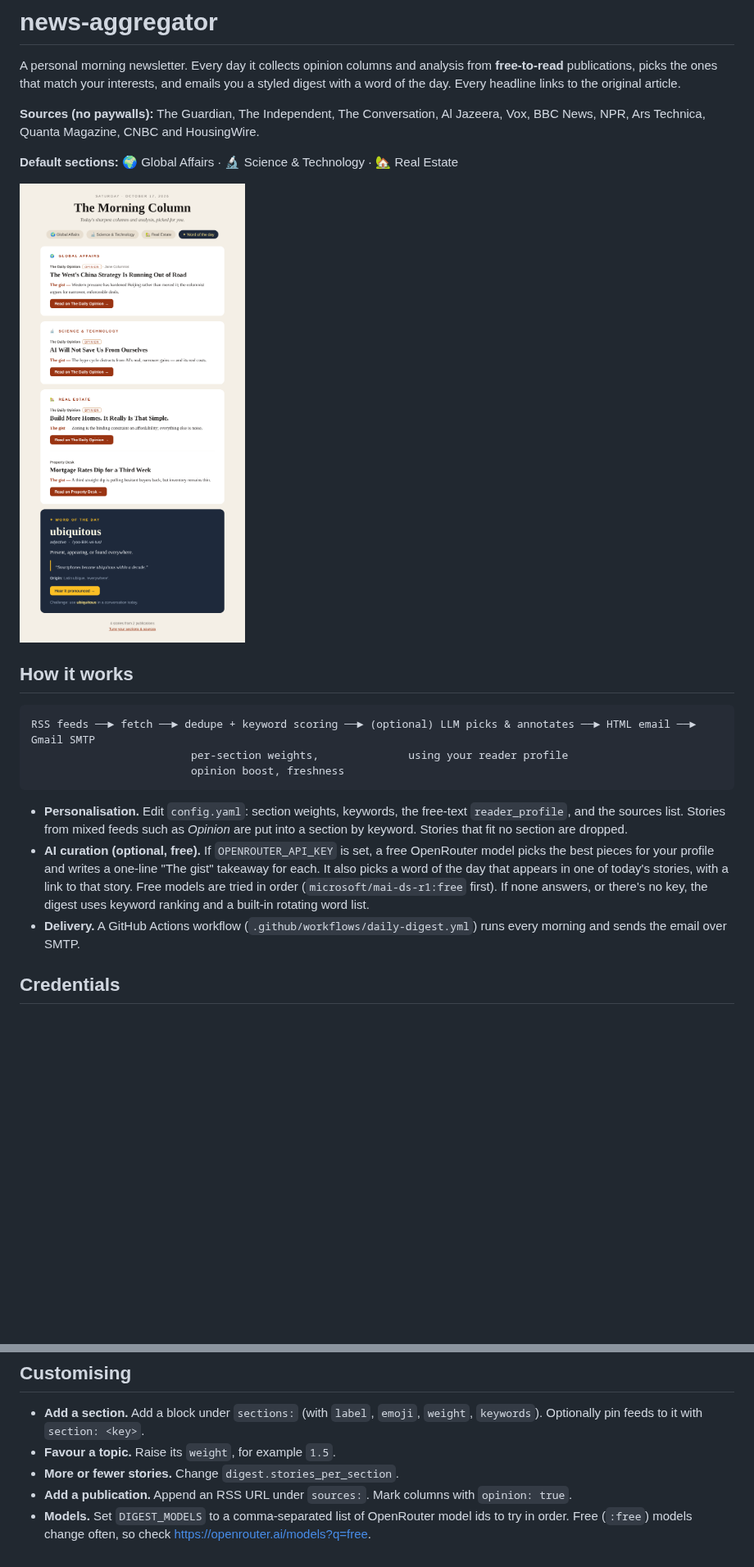
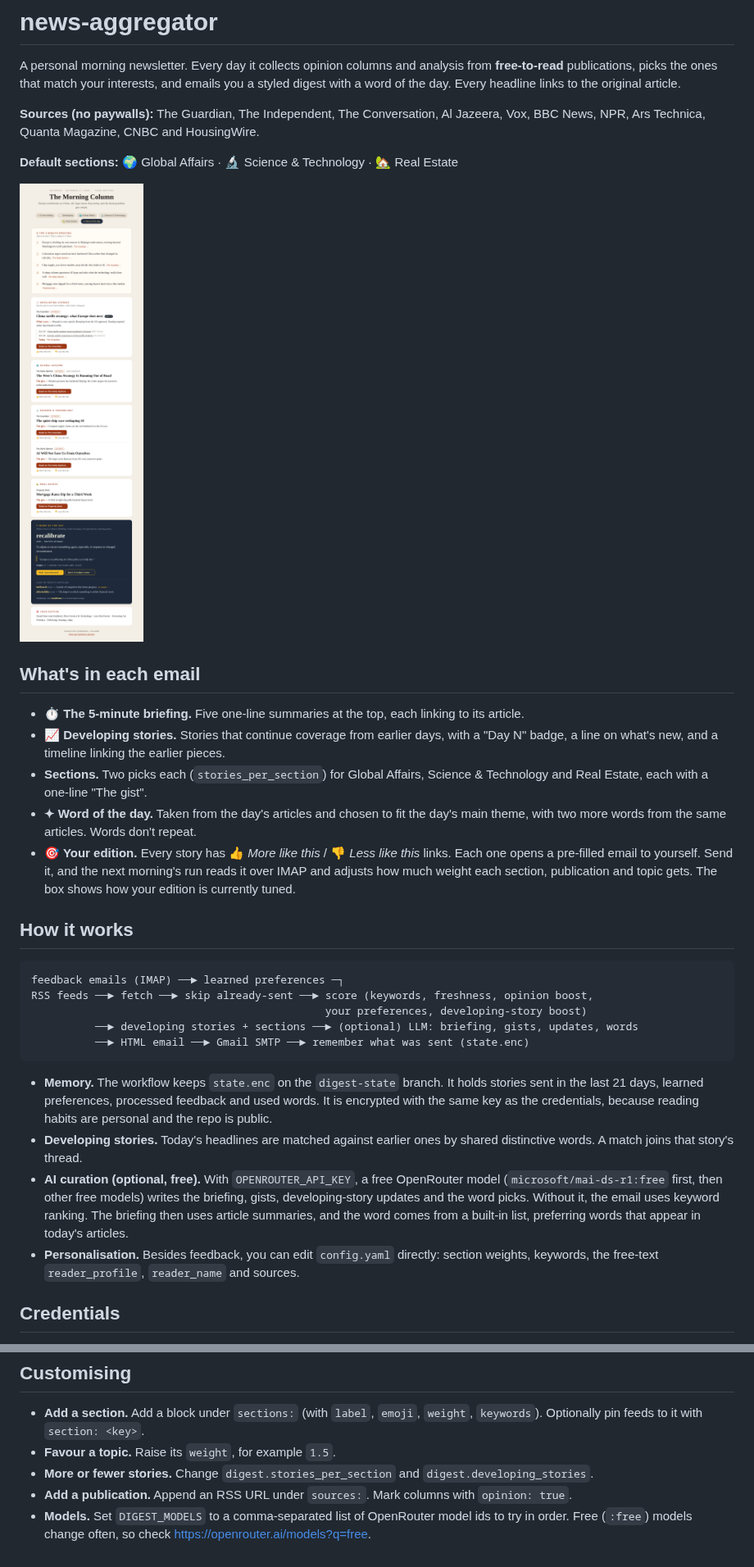
Before and after one commit to rachmurali02/news-aggregator, a Markdown page: README.md, 2 parts joined by grey strips. Shown at 82% size. Rendered like a GitHub page; pictures changed too: docs/preview.png; blank space fills up the shorter version.

````diff
--- a/README.md
+++ b/README.md
@@ -11,24 +11,43 @@ BBC News, NPR, Ars Technica, Quanta Magazine, CNBC and HousingWire.
 
 ![Digest preview](docs/preview.png)
 
+## What's in each email
+
+- **⏱ The 5-minute briefing.** Five one-line summaries at the top, each linking to its article.
+- **📈 Developing stories.** Stories that continue coverage from earlier days, with a "Day N"
+  badge, a line on what's new, and a timeline linking the earlier pieces.
+- **Sections.** Two picks each (`stories_per_section`) for Global Affairs, Science &
+  Technology and Real Estate, each with a one-line "The gist".
+- **✦ Word of the day.** Taken from the day's articles and chosen to fit the day's main theme,
+  with two more words from the same articles. Words don't repeat.
+- **🎯 Your edition.** Every story has 👍 *More like this* / 👎 *Less like this* links. Each one
+  opens a pre-filled email to yourself. Send it, and the next morning's run reads it over IMAP
+  and adjusts how much weight each section, publication and topic gets. The box shows how
+  your edition is currently tuned.
+
 ## How it works
 
 ```
-RSS feeds ──► fetch ──► dedupe + keyword scoring ──► (optional) LLM picks & annotates ──► HTML email ──► Gmail SMTP
-                         per-section weights,              using your reader profile
-                         opinion boost, freshness
+feedback emails (IMAP) ──► learned preferences ─┐
+RSS feeds ──► fetch ──► skip already-sent ──► score (keywords, freshness, opinion boost,
+                                              your preferences, developing-story boost)
+          ──► developing stories + sections ──► (optional) LLM: briefing, gists, updates, words
+          ──► HTML email ──► Gmail SMTP ──► remember what was sent (state.enc)
 ```
 
-- **Personalisation.** Edit `config.yaml`: section weights, keywords, the free-text
-  `reader_profile`, and the sources list. Stories from mixed feeds such as *Opinion* are
-  put into a section by keyword. Stories that fit no section are dropped.
-- **AI curation (optional, free).** If `OPENROUTER_API_KEY` is set, a free OpenRouter model
-  picks the best pieces for your profile and writes a one-line "The gist" takeaway for each.
-  It also picks a word of the day that appears in one of today's stories, with a link to that
-  story. Free models are tried in order (`microsoft/mai-ds-r1:free` first). If none
-  answers, or there's no key, the digest uses keyword ranking and a built-in rotating word list.
-- **Delivery.** A GitHub Actions workflow (`.github/workflows/daily-digest.yml`) runs
-  every morning and sends the email over SMTP.
+- **Memory.** The workflow keeps `state.enc` on the `digest-state` branch. It holds stories
+  sent in the last 21 days, learned preferences, processed feedback and used words. It is
+  encrypted with the same key as the credentials, because reading habits are personal and
+  the repo is public.
+- **Developing stories.** Today's headlines are matched against earlier ones by shared
+  distinctive words. A match joins that story's thread.
+- **AI curation (optional, free).** With `OPENROUTER_API_KEY`, a free OpenRouter model
+  (`microsoft/mai-ds-r1:free` first, then other free models) writes the briefing, gists,
+  developing-story updates and the word picks. Without it, the email uses keyword ranking.
+  The briefing then uses article summaries, and the word comes from a built-in list,
+  preferring words that appear in today's articles.
+- **Personalisation.** Besides feedback, you can edit `config.yaml` directly: section weights,
+  keywords, the free-text `reader_profile`, `reader_name` and sources.
 
 ## Credentials
 
@@ -75,7 +94,7 @@ pip install pytest && python -m pytest
 - **Add a section.** Add a block under `sections:` (with `label`, `emoji`, `weight`,
   `keywords`). Optionally pin feeds to it with `section: <key>`.
 - **Favour a topic.** Raise its `weight`, for example `1.5`.
-- **More or fewer stories.** Change `digest.stories_per_section`.
+- **More or fewer stories.** Change `digest.stories_per_section` and `digest.developing_stories`.
 - **Add a publication.** Append an RSS URL under `sources:`. Mark columns with `opinion: true`.
 - **Models.** Set `DIGEST_MODELS` to a comma-separated list of OpenRouter model ids to try
   in order. Free (`:free`) models change often, so check <https://openrouter.ai/models?q=free>.
````
Also changed, not shown: 13 other files.
